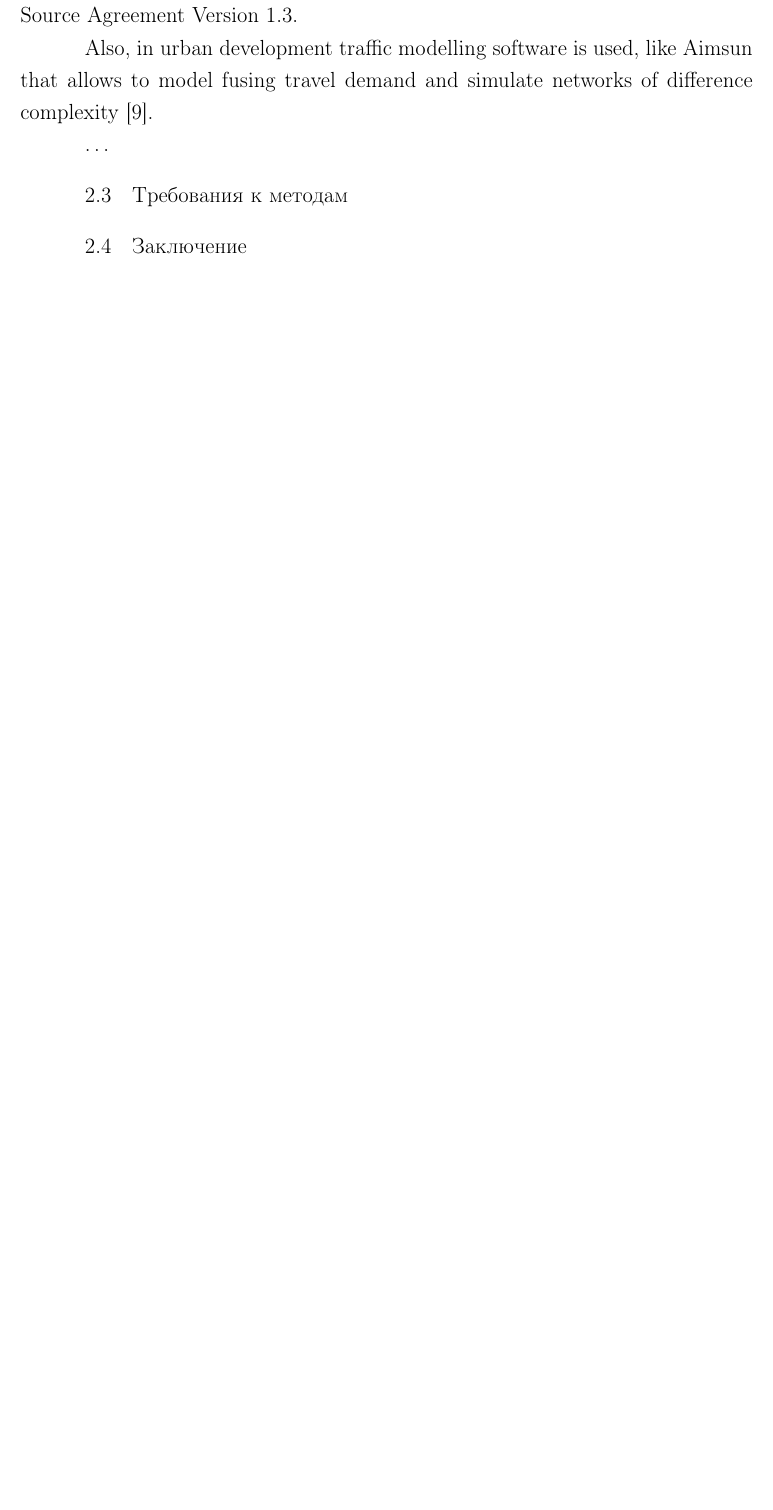
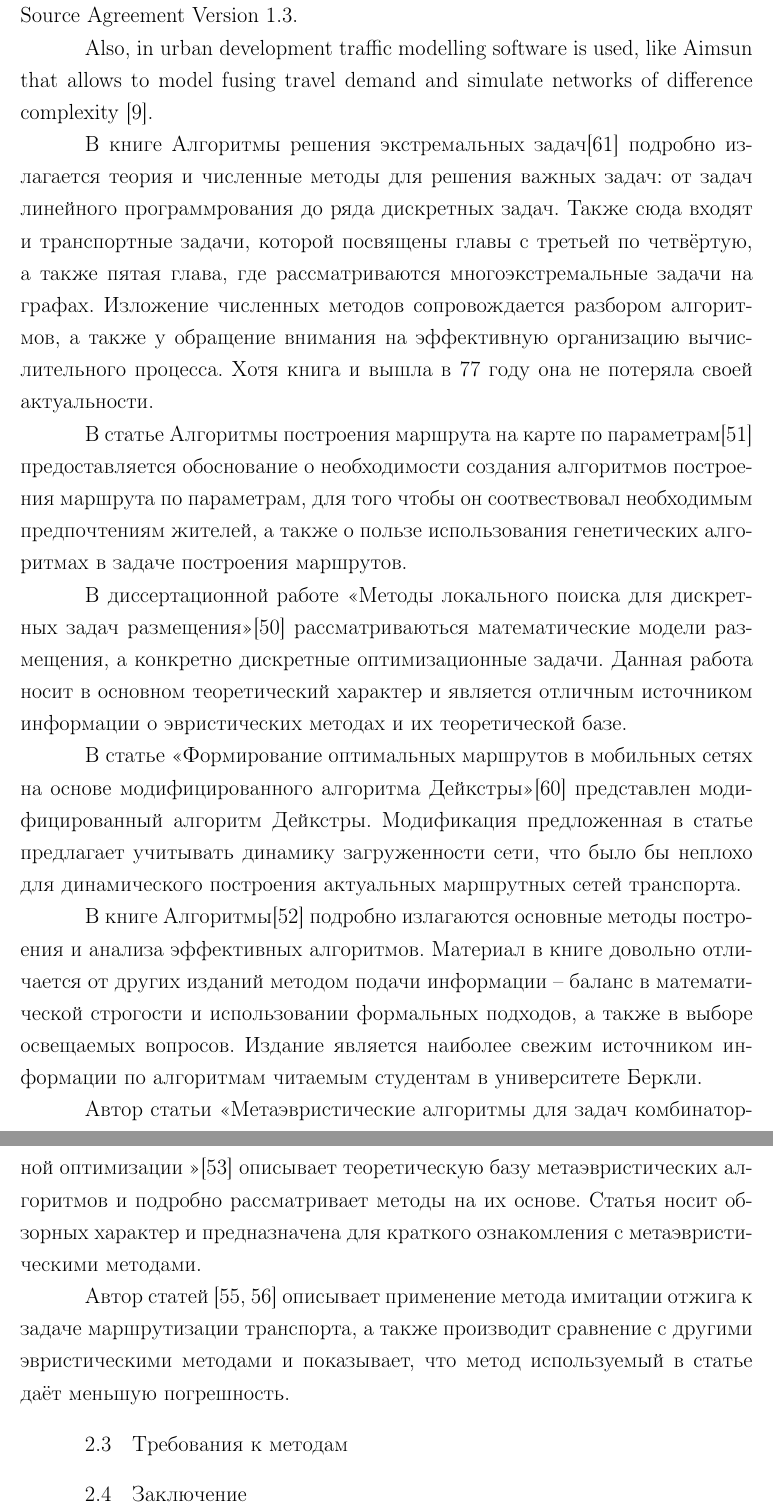
Before and after one commit to FreeCX/diploma, a LaTeX thesis (text/00-diploma.tex, which reads text/05-problem.tex): part of page 17 of 52 before the commit and two parts of pages 17 and 18 of 53 after it, the two joined at a grey line, cut so that both start at the same text, the shorter picture padded with empty space. Compiled offline with pdfLaTeX.

Commit message:
[add] first part of literature review

```diff
--- a/text/05-problem.tex
+++ b/text/05-problem.tex
@@ -150,7 +150,41 @@ travel demand and simulate networks of difference complexity \cite{aimsun}.
 % ----------------------------------------------
 % other information
 % ----------------------------------------------
-\ldots
+В книге Алгоритмы решения экстремальных задач\cite{bib:56} подробно излагается теория и численные методы
+для решения важных задач: от задач линейного программрования до ряда дискретных задач. Также сюда входят
+и транспортные задачи, которой посвящены главы с третьей по четвёртую, а также пятая глава, где
+рассматриваются многоэкстремальные задачи на графах. Изложение численных методов сопровождается разбором
+алгоритмов, а также у обращение внимания на эффективную организацию вычислительного процесса. Хотя книга
+и вышла в 77 году она не потеряла своей актуальности.
+
+В статье Алгоритмы построения маршрута на карте по параметрам\cite{bib:46} предоставляется обоснование
+о необходимости создания алгоритмов построения маршрута по параметрам, для того чтобы он соотвествовал
+необходимым предпочтениям жителей, а также о пользе использования генетических алгоритмах в задаче
+построения маршрутов.
+
+В диссертационной работе <<Методы локального поиска для дискретных задач размещения>>\cite{bib:45}
+рассматриваються математические модели размещения, а конкретно дискретные оптимизационные задачи. Данная
+работа носит в основном теоретический характер и является отличным источником информации о эвристических
+методах и их теоретической базе.
+
+В статье <<Формирование оптимальных маршрутов в мобильных сетях на основе модифицированного алгоритма
+Дейкстры>>\cite{bib:55} представлен модифицированный алгоритм Дейкстры. Модификация предложенная в статье
+предлагает учитывать динамику загруженности сети, что было бы неплохо для динамического построения
+актуальных маршрутных сетей транспорта.
+
+В книге Алгоритмы\cite{bib:47} подробно излагаются основные методы построения и анализа эффективных
+алгоритмов. Материал в книге довольно отличается от других изданий методом подачи информации -- баланс в
+математической строгости и использовании формальных подходов, а также в выборе освещаемых вопросов.
+Издание является наиболее свежим источником информации по алгоритмам читаемым студентам в университете Беркли.
+
+Автор статьи <<Метаэвристические алгоритмы для задач комбинаторной оптимизации >>\cite{bib:48} описывает
+теоретическую базу метаэвристических алгоритмов и подробно рассматривает методы на их основе. Статья носит
+обзорных характер и предназначена для краткого ознакомления с метаэвристическими методами.
+
+Автор статей \cite{bib:50,bib:51} описывает применение метода имитации отжига к задаче маршрутизации
+транспорта, а также производит сравнение с другими эвристическими методами и показывает, что метод
+используемый в статье даёт меньшую погрешность.
+
 % ----------------------------------------------
 
 % ----------------------------------------------
```
Also changed, not shown: text/09-literature.tex (+10 -3 lines).
